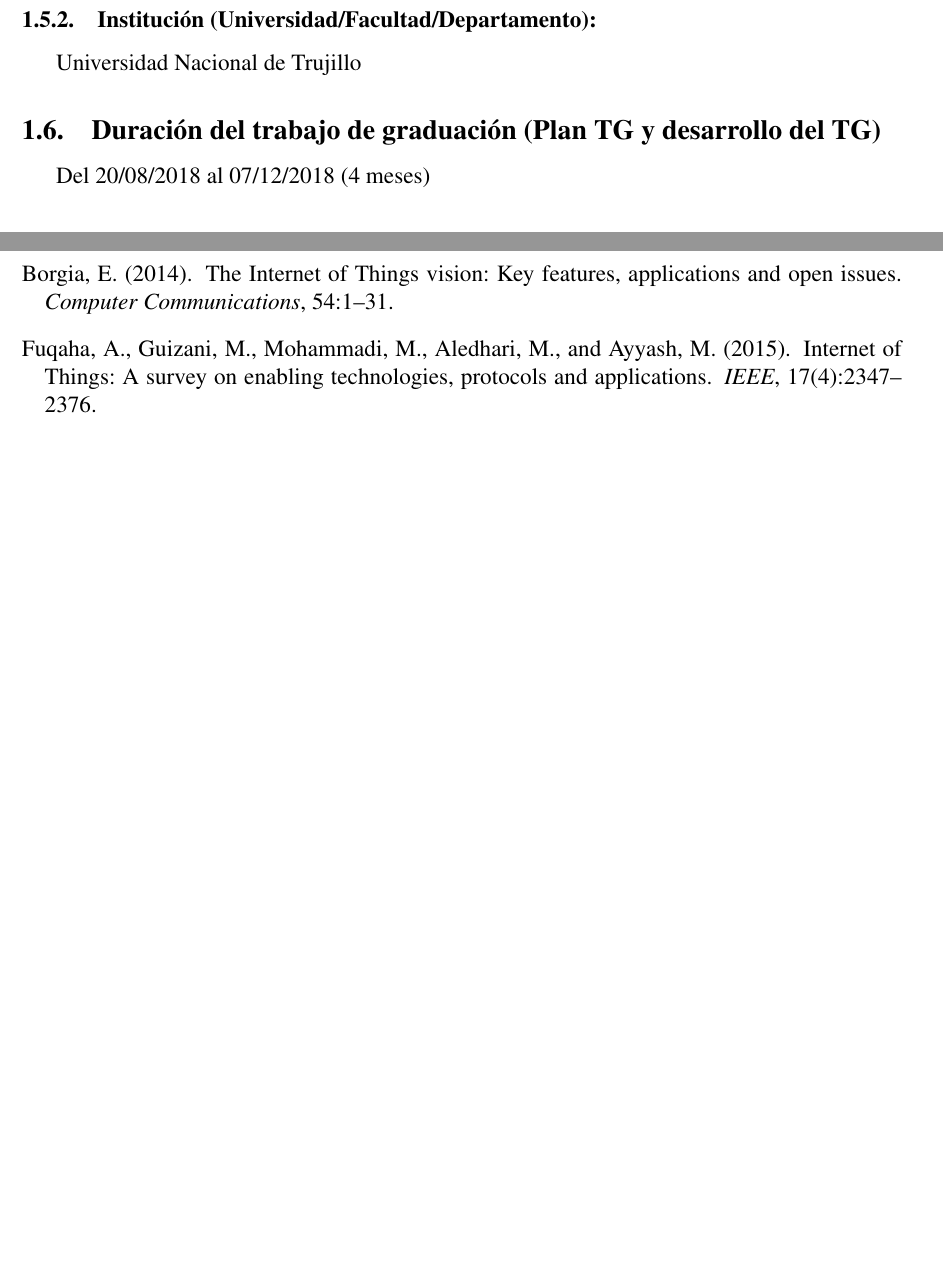
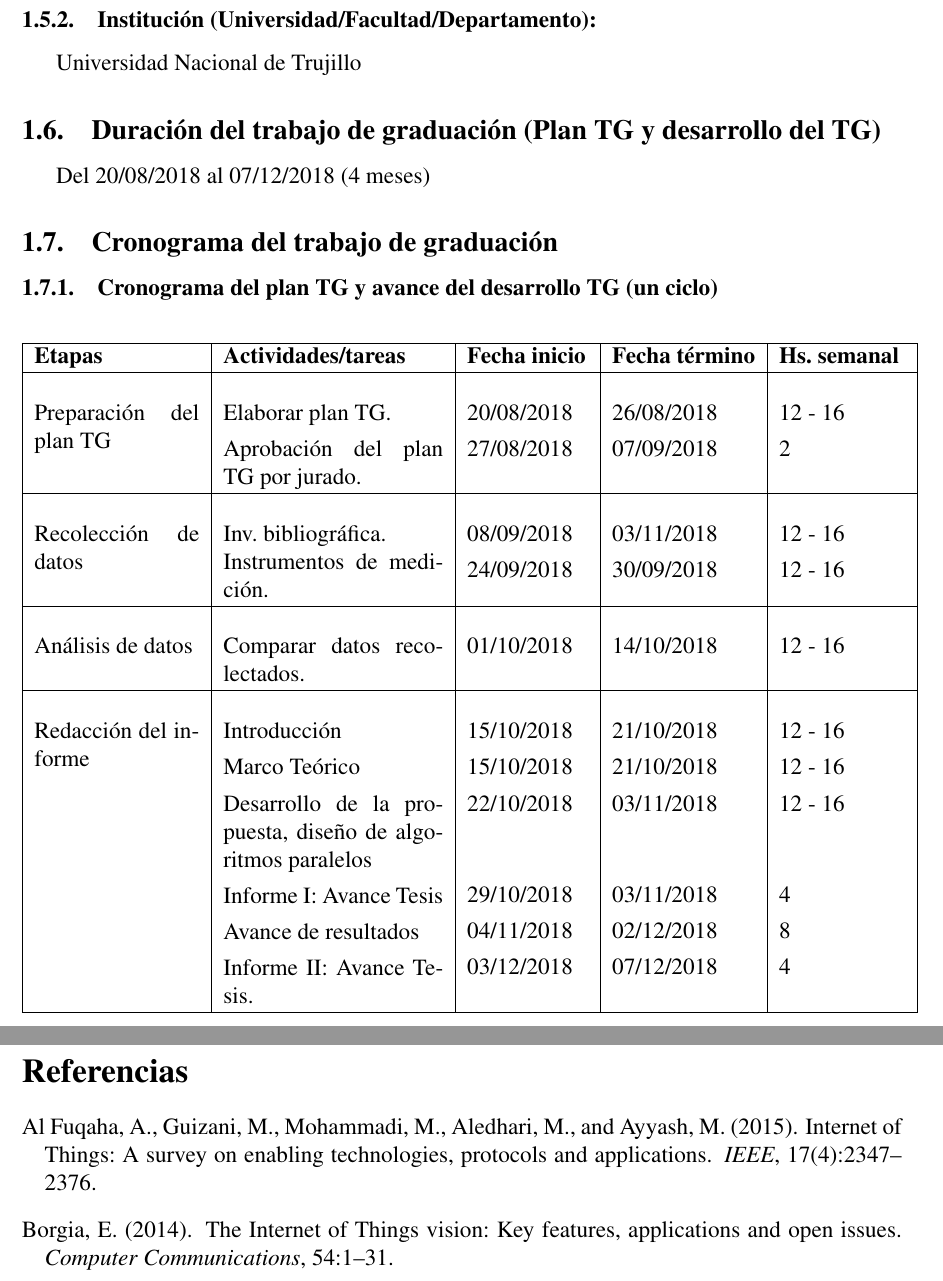
Before and after one commit to Hawk18/FogParallelAlgorithms, a LaTeX document (main.tex, which reads generalidades.tex): two parts of pages 5 and 6 of 6, joined at a grey line, cut so that both start at the same text, the shorter picture padded with empty space. Compiled offline with pdfLaTeX.

Commit message:
Cronograma del plan TG

```diff
--- a/generalidades.tex
+++ b/generalidades.tex
@@ -76,8 +76,111 @@ Indicar apellidos y nombres de los participantes:
     \subsubsection{Institución (Universidad/Facultad/Departamento):}
     Universidad Nacional de Trujillo
 
-    \subsection{Duración del trabajo de graduación (Plan TG y desarrollo del TG)}
-    Del 20/08/2018 al 07/12/2018 (4 meses)
+\subsection{Duración del trabajo de graduación (Plan TG y desarrollo del TG)}
+Del 20/08/2018 al 07/12/2018 (4 meses)
+
+\subsection{Cronograma del trabajo de graduación}
+
+    \subsubsection{Cronograma del plan TG y avance del desarrollo TG (un ciclo) }
+        \begin{table}[h!]
+            \centering
+            \begin{tabular}{|p{3cm} |p{4cm} |p{2.2cm} |p{2.6cm} |p{2.3cm}|} \hline
+
+            %%%%%%%    CABECERA      %%%%%%%
+
+            \textit{{\bf{Etapas}}} & \textit{{\bf{Actividades/tareas}}} & \textit{{\bf{Fecha inicio}}} & \textit{{\bf{Fecha término}}} & \textit{{\bf{Hs. semanal}}}
+            \\ \hline
+
+            %%%%%%%%    FILA 1   %%%%%%%
+            % COLUMNA 1 %
+            \vskip 0.15cm Preparación del plan TG &
+            % COLUMNA 2 %
+            \vskip 0.15cm Elaborar plan TG.
+            \vskip 0.15cm \par Aprobación del plan TG por jurado.  &
+            % COLUMNA 3 %
+            \vskip 0.15cm 20/08/2018
+            \vskip 0.15cm \par 27/08/2018 &
+            % COLUMNA 4 %
+            \vskip 0.15cm 26/08/2018
+            \vskip 0.15cm \par 07/09/2018 &
+            % COLUMNA 5 %
+            \vskip 0.15cm 12 - 16
+            \vskip 0.15cm \par 2
+            \\ \hline
+
+            %%%%%%%%    FILA 2   %%%%%%%
+            % COLUMNA 1 %
+            \vskip 0.15cm Recolección de datos &
+            % COLUMNA 2 %
+            \vskip 0.15cm Inv. bibliográfica.
+            \par Instrumentos de medición. &
+            % COLUMNA 3 %
+            \vskip 0.15cm 08/09/2018
+            \vskip 0.15cm \par 24/09/2018  &
+            % COLUMNA 4 %
+            \vskip 0.15cm 03/11/2018
+            \vskip 0.15cm \par 30/09/2018 &
+            % COLUMNA 5 %
+            \vskip 0.15cm 12 - 16
+            \vskip 0.15cm \par 12 - 16
+            \\  \hline
+
+            %%%%%%%%    FILA 3   %%%%%%%
+            % COLUMNA 1 %
+            \vskip 0.15cm Análisis de datos &
+            % COLUMNA 2 %
+            \vskip 0.15cm Comparar datos recolectados. &
+            % COLUMNA 3 %
+            \vskip 0.15cm 01/10/2018 &
+            % COLUMNA 4 %
+            \vskip 0.15cm 14/10/2018 &
+            % COLUMNA 5 %
+            \vskip 0.15cm 12 - 16
+            \\ \hline
+
+            %%%%%%%%    FILA 4   %%%%%%%
+            % COLUMNA 1 %
+            \vskip 0.15cm Redacción del informe  &
+            % COLUMNA 2 %
+            \vskip 0.15cm Introducción
+            \vskip 0.15cm \par Marco Teórico
+            \vskip 0.15cm \par Desarrollo de la propuesta, diseño de algoritmos paralelos
+            \vskip 0.15cm \par Informe I: Avance Tesis
+            \vskip 0.15cm \par Avance de resultados
+            \vskip 0.15cm \par Informe II: Avance Tesis. &
+            % COLUMNA 3 %
+            \vskip 0.15cm 15/10/2018
+            \vskip 0.15cm \par 15/10/2018
+            \vskip 0.15cm \par 22/10/2018
+            \vskip 1.15cm \par 29/10/2018
+            \vskip 0.15cm \par 04/11/2018
+            \vskip 0.15cm \par 03/12/2018 &
+
+
+
+
+
+
+            % COLUMNA 4 %
+            \vskip 0.15cm 21/10/2018
+            \vskip 0.15cm \par 21/10/2018
+            \vskip 0.15cm \par 03/11/2018
+            \vskip 1.15cm \par 03/11/2018
+            \vskip 0.15cm \par 02/12/2018
+            \vskip 0.15cm \par 07/12/2018 &
+            % COLUMNA 5 %
+            \vskip 0.15cm 12 - 16
+            \vskip 0.15cm \par 12 - 16
+            \vskip 0.15cm \par 12 - 16
+            \vskip 1.15cm \par 4
+            \vskip 0.15cm \par 8
+            \vskip 0.15cm \par 4
+
+            \\  \hline
+
+
+            \end{tabular}
+        \end{table}
 
 
 \newpage
```
Also changed, not shown: bibliografia.bib (+2 -2 lines), main.bbl, main.pdf, 7 other files.
